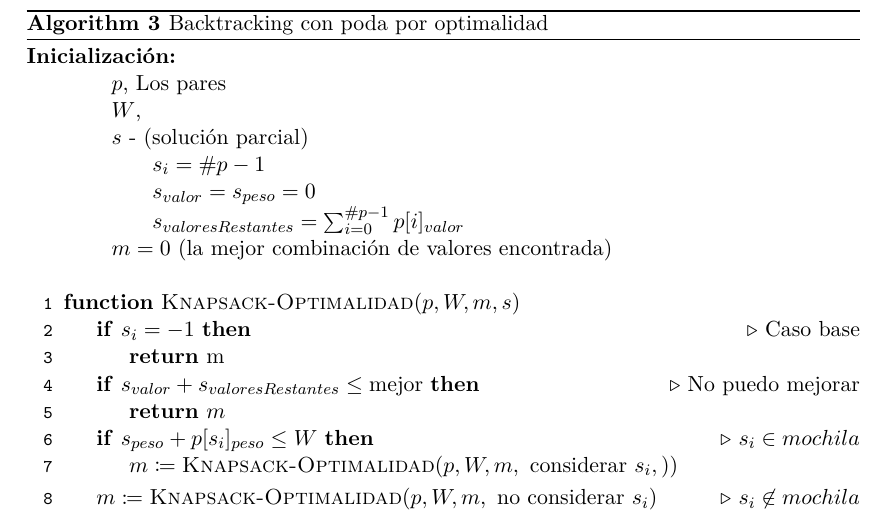
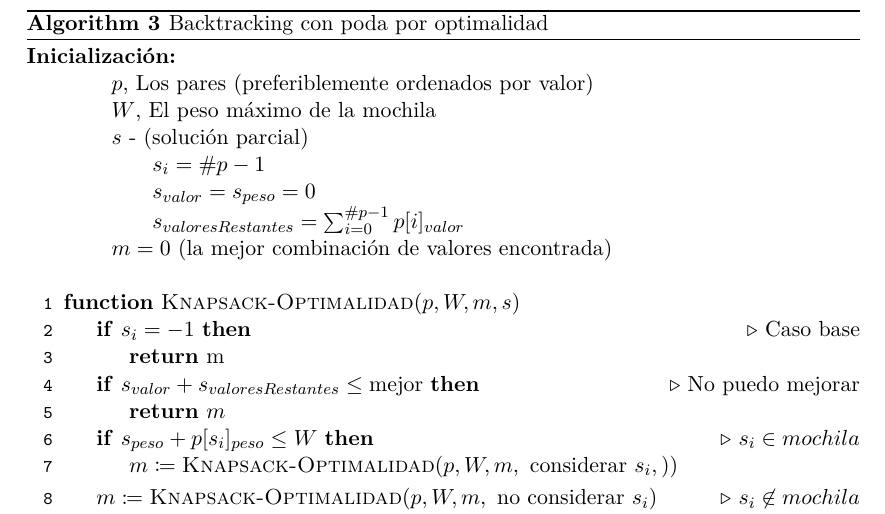
Before and after one commit to iglosiggio/algo3-tp1, a LaTeX document (mochila.tex): part of page 5 of 8, cut so that both start at the same text. Compiled offline with pdfLaTeX.

Commit message:
mochila.tex: pequeños cambios en p y W, backtracking

```diff
--- a/mochila.tex
+++ b/mochila.tex
@@ -285,8 +285,8 @@ A la hora de considerar cada ítem podemos utilizar la mochila candidato $m$ y e
 \begin{algorithmic}[1]
 \item[\textbf{Inicialización:}]
 \item[] \begin{itemize}
-	\item[] $p$, Los pares
-	\item[] $W$,
+	\item[] $p$, Los pares (preferiblemente ordenados por valor)
+	\item[] $W$, El peso máximo de la mochila
 	\item[] $s$ - (solución parcial)
 	\begin{itemize}
 		\item[] $s_i = \#p - 1$
```
